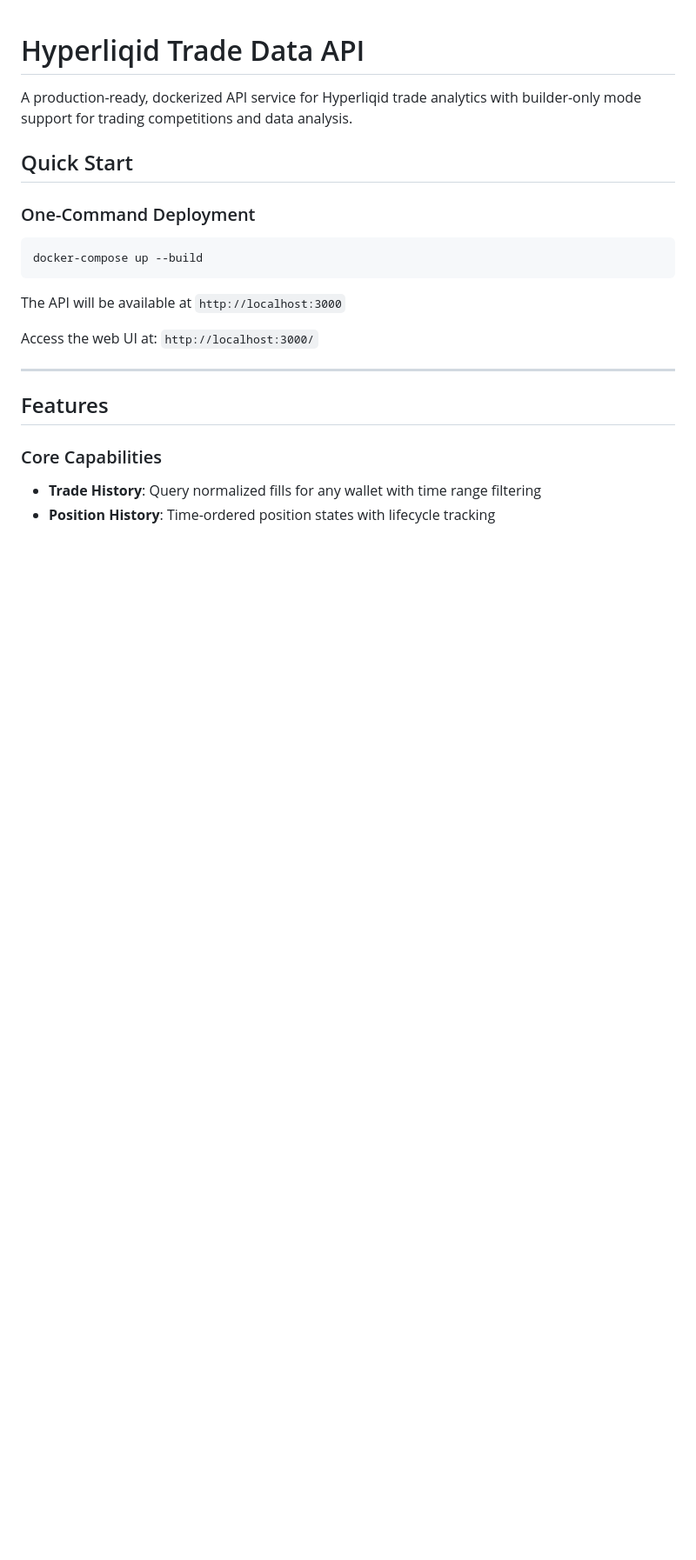
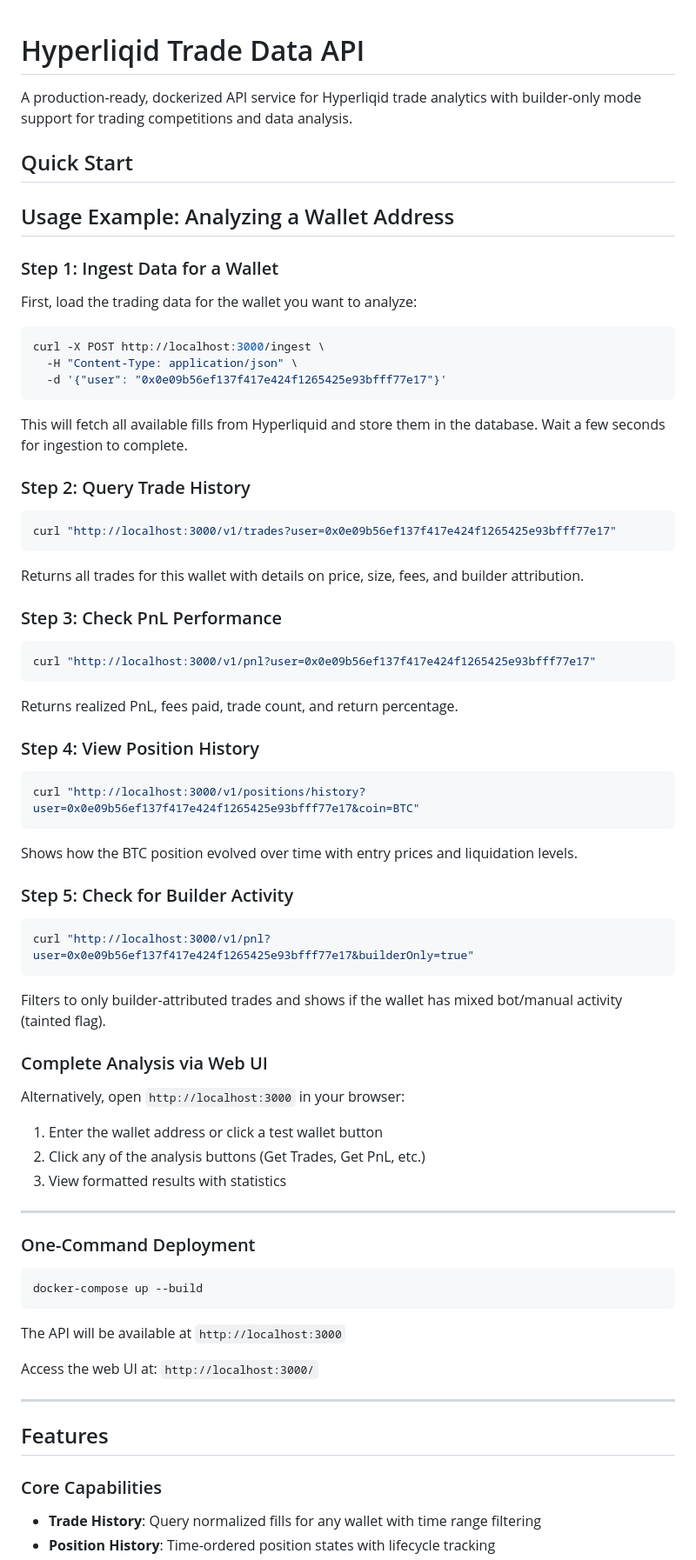
Before and after one commit to 0x536372617020796F75722054264373/submission-repo, a Markdown page: README.md, the part around the change. Shown at 87% size. GitHub-like rendering; blank space fills up the shorter version.

````diff
--- a/README.md
+++ b/README.md
@@ -3,6 +3,62 @@
 A production-ready, dockerized API service for Hyperliqid trade analytics with builder-only mode support for trading competitions and data analysis.
 
 ## Quick Start
+
+## Usage Example: Analyzing a Wallet Address
+
+### Step 1: Ingest Data for a Wallet
+
+First, load the trading data for the wallet you want to analyze:
+
+```bash
+curl -X POST http://localhost:3000/ingest \
+  -H "Content-Type: application/json" \
+  -d '{"user": "0x0e09b56ef137f417e424f1265425e93bfff77e17"}'
+```
+
+This will fetch all available fills from Hyperliquid and store them in the database. Wait a few seconds for ingestion to complete.
+
+### Step 2: Query Trade History
+
+```bash
+curl "http://localhost:3000/v1/trades?user=0x0e09b56ef137f417e424f1265425e93bfff77e17"
+```
+
+Returns all trades for this wallet with details on price, size, fees, and builder attribution.
+
+### Step 3: Check PnL Performance
+
+```bash
+curl "http://localhost:3000/v1/pnl?user=0x0e09b56ef137f417e424f1265425e93bfff77e17"
+```
+
+Returns realized PnL, fees paid, trade count, and return percentage.
+
+### Step 4: View Position History
+
+```bash
+curl "http://localhost:3000/v1/positions/history?user=0x0e09b56ef137f417e424f1265425e93bfff77e17&coin=BTC"
+```
+
+Shows how the BTC position evolved over time with entry prices and liquidation levels.
+
+### Step 5: Check for Builder Activity
+
+```bash
+curl "http://localhost:3000/v1/pnl?user=0x0e09b56ef137f417e424f1265425e93bfff77e17&builderOnly=true"
+```
+
+Filters to only builder-attributed trades and shows if the wallet has mixed bot/manual activity (tainted flag).
+
+### Complete Analysis via Web UI
+
+Alternatively, open `http://localhost:3000` in your browser:
+1. Enter the wallet address or click a test wallet button
+2. Click any of the analysis buttons (Get Trades, Get PnL, etc.)
+3. View formatted results with statistics
+
+---
+
 
 ### One-Command Deployment
 
````
